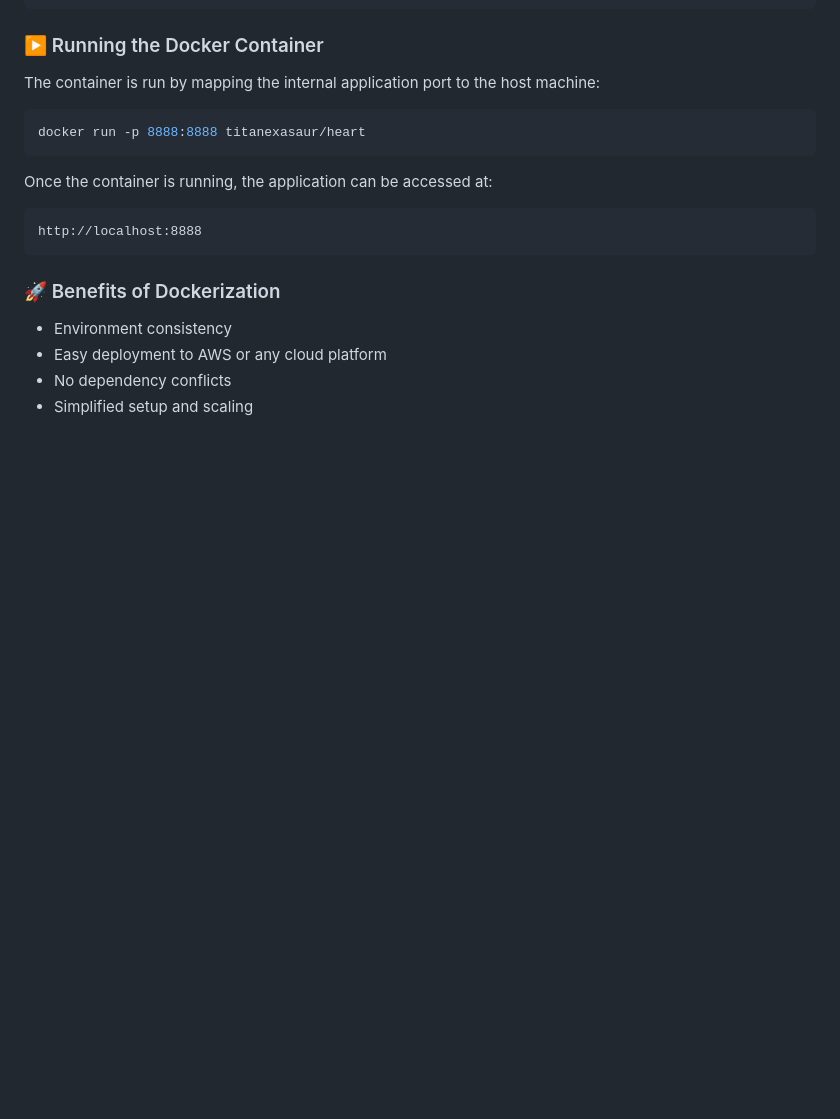
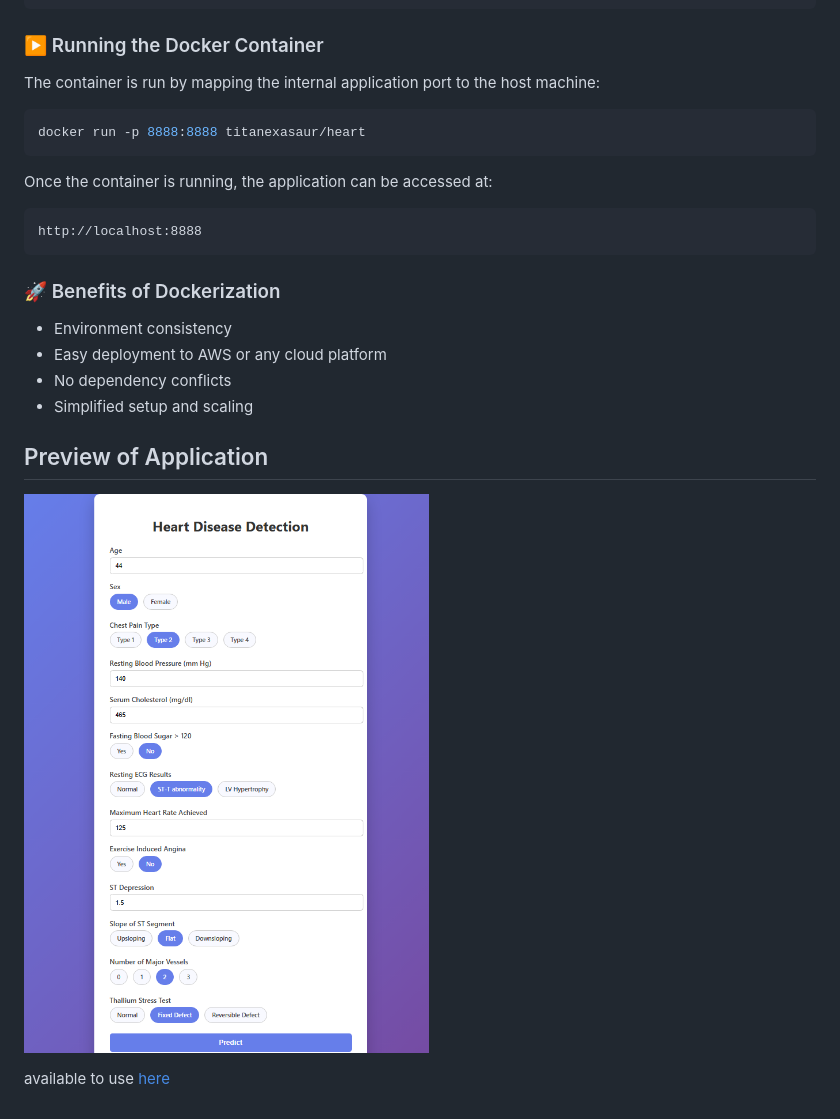
Before and after one commit to titan-exasaur/HEART-DISEASE-E2E, a Markdown page: readme.md, the part around the change. GitHub-like rendering; pictures changed too: artifacts/heart.png (added); blank space fills up the shorter version.

```diff
--- a/readme.md
+++ b/readme.md
@@ -103,3 +103,9 @@ http://localhost:8888
 - Easy deployment to AWS or any cloud platform
 - No dependency conflicts
 - Simplified setup and scaling
+
+## Preview of Application
+
+![Heart Disease Detection UI](artifacts/heart.png)
+
+available to use [here](http://51.20.7.103:8888/)
```
Also changed, not shown: 1 other file.
